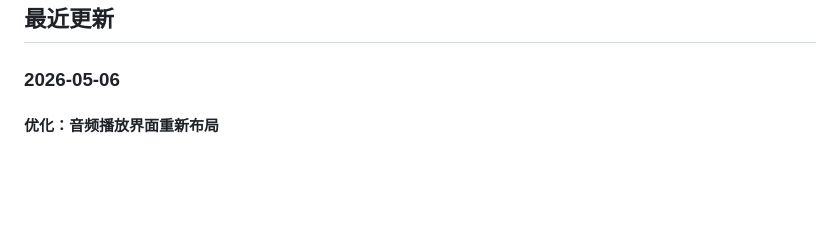
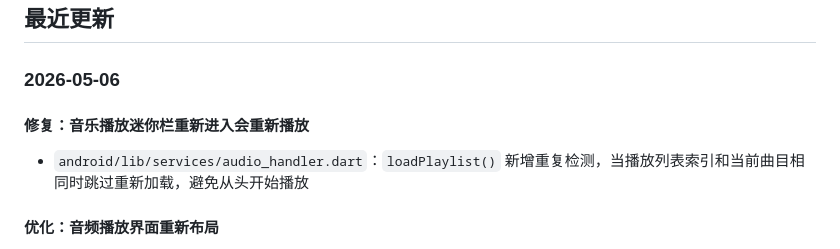
Before and after one commit to hq07/WiFi-File-Manager, a Markdown page: docs/开发文档.md, the part around the change. Rendered like a GitHub page; blank space fills up the shorter version.

Commit message:
文档：记录迷你栏重新进入重复播放修复

```diff
--- a/docs/开发文档.md
+++ b/docs/开发文档.md
@@ -3,6 +3,9 @@
 ## 最近更新
 
 ### 2026-05-06
+
+#### 修复：音乐播放迷你栏重新进入会重新播放
+- `android/lib/services/audio_handler.dart`：`loadPlaylist()` 新增重复检测，当播放列表索引和当前曲目相同时跳过重新加载，避免从头开始播放
 
 #### 优化：音频播放界面重新布局
 - `android/lib/screens/widgets/audio_player_view.dart`：全新 UI — 标题左上 + 大封面居中 + 进度条 + 三键主控 + 底栏功能
```
